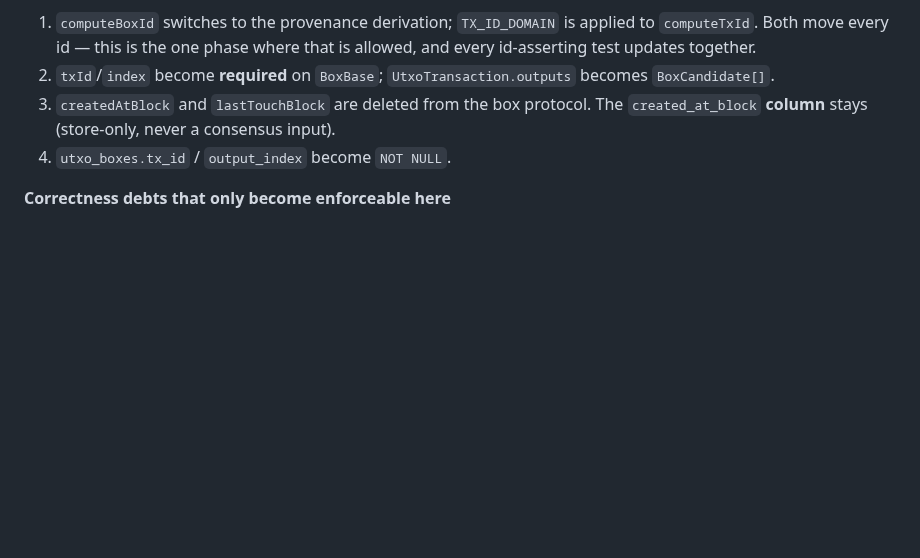
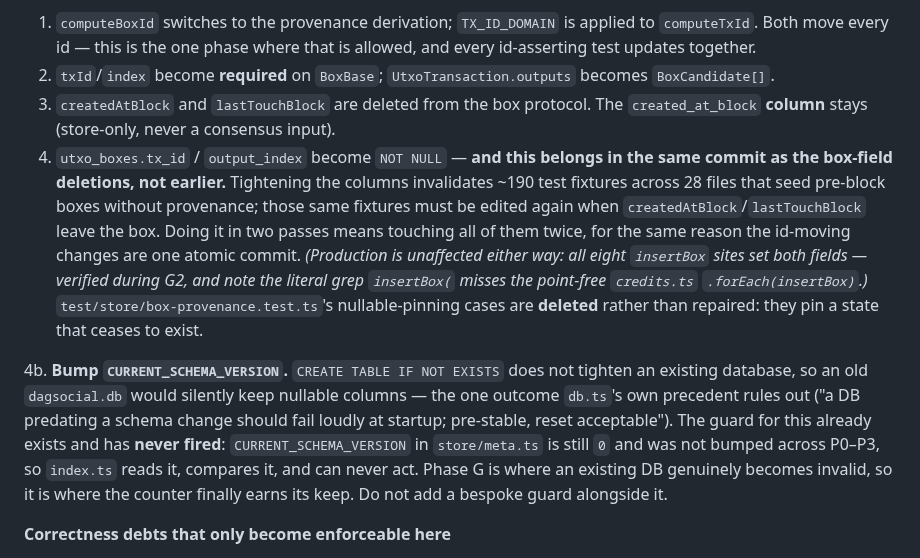
Before and after one commit to mwaddip/dagsocial, a Markdown page: contracts/NODE_INTERFACE.md, the part around the change. GitHub-like rendering; blank space fills up the shorter version.

Commit message:
docs(contracts): NOT NULL moves into the atomic G3 commit; bump the schema version
Found by the phase G2 session. Making the provenance columns NOT NULL is a
three-line change with a 194-test blast radius: ~190 fixtures across 28 test
files seed pre-block boxes without provenance. Those same fixtures must be edited
again when createdAtBlock and lastTouchBlock leave the box protocol, so doing the
tightening in its own phase means touching all of them twice — the same argument
that keeps the id-moving changes in one commit. Item 4 now says so.

Production was never at risk: all eight insertBox sites set both fields, and all
three e2e suites pass under NOT NULL. Worth recording that there are EIGHT sites
rather than seven, because the literal grep `insertBox(` that main's prompt asked
for misses the point-free `.forEach(insertBox)` in credits.ts — a completeness
failure arriving through call style rather than through truncation.

box-provenance.test.ts's nullable-pinning cases are deleted rather than repaired;
they pin a state that ceases to exist, the same reasoning applied to the
null-MintContext test in G2.

New item 4b: bump CURRENT_SCHEMA_VERSION. CREATE TABLE IF NOT EXISTS does not
tighten an existing database, so an old dagsocial.db would silently keep nullable
columns — the one outcome db.ts's own precedent rules out. The guard for exactly
this already exists and has never fired: CURRENT_SCHEMA_VERSION is still 0 and
was not bumped across P0-P3, so index.ts reads it, compares it, and can never
act. Phase G is where an existing DB genuinely becomes invalid, so it is where
the counter finally earns its keep. No bespoke guard alongside it.

Co-Authored-By: Claude Opus 5 <noreply@anthropic.com>

```diff
--- a/contracts/NODE_INTERFACE.md
+++ b/contracts/NODE_INTERFACE.md
@@ -772,7 +772,27 @@ found, which is right for context and wrong for not missing any. Consolidated:
    becomes `BoxCandidate[]`.
 3. `createdAtBlock` and `lastTouchBlock` are deleted from the box protocol. The
    `created_at_block` **column** stays (store-only, never a consensus input).
-4. `utxo_boxes.tx_id` / `output_index` become `NOT NULL`.
+4. `utxo_boxes.tx_id` / `output_index` become `NOT NULL` — **and this belongs in
+   the same commit as the box-field deletions, not earlier.** Tightening the
+   columns invalidates ~190 test fixtures across 28 files that seed pre-block
+   boxes without provenance; those same fixtures must be edited again when
+   `createdAtBlock`/`lastTouchBlock` leave the box. Doing it in two passes means
+   touching all of them twice, for the same reason the id-moving changes are one
+   atomic commit. *(Production is unaffected either way: all eight `insertBox`
+   sites set both fields — verified during G2, and note the literal grep
+   `insertBox(` misses the point-free `credits.ts` `.forEach(insertBox)`.)*
+   `test/store/box-provenance.test.ts`'s nullable-pinning cases are **deleted**
+   rather than repaired: they pin a state that ceases to exist.
+
+4b. **Bump `CURRENT_SCHEMA_VERSION`.** `CREATE TABLE IF NOT EXISTS` does not
+   tighten an existing database, so an old `dagsocial.db` would silently keep
+   nullable columns — the one outcome `db.ts`'s own precedent rules out ("a DB
+   predating a schema change should fail loudly at startup; pre-stable, reset
+   acceptable"). The guard for this already exists and has **never fired**:
+   `CURRENT_SCHEMA_VERSION` in `store/meta.ts` is still `0` and was not bumped
+   across P0–P3, so `index.ts` reads it, compares it, and can never act. Phase G
+   is where an existing DB genuinely becomes invalid, so it is where the counter
+   finally earns its keep. Do not add a bespoke guard alongside it.
 
 **Correctness debts that only become enforceable here**
 
```
